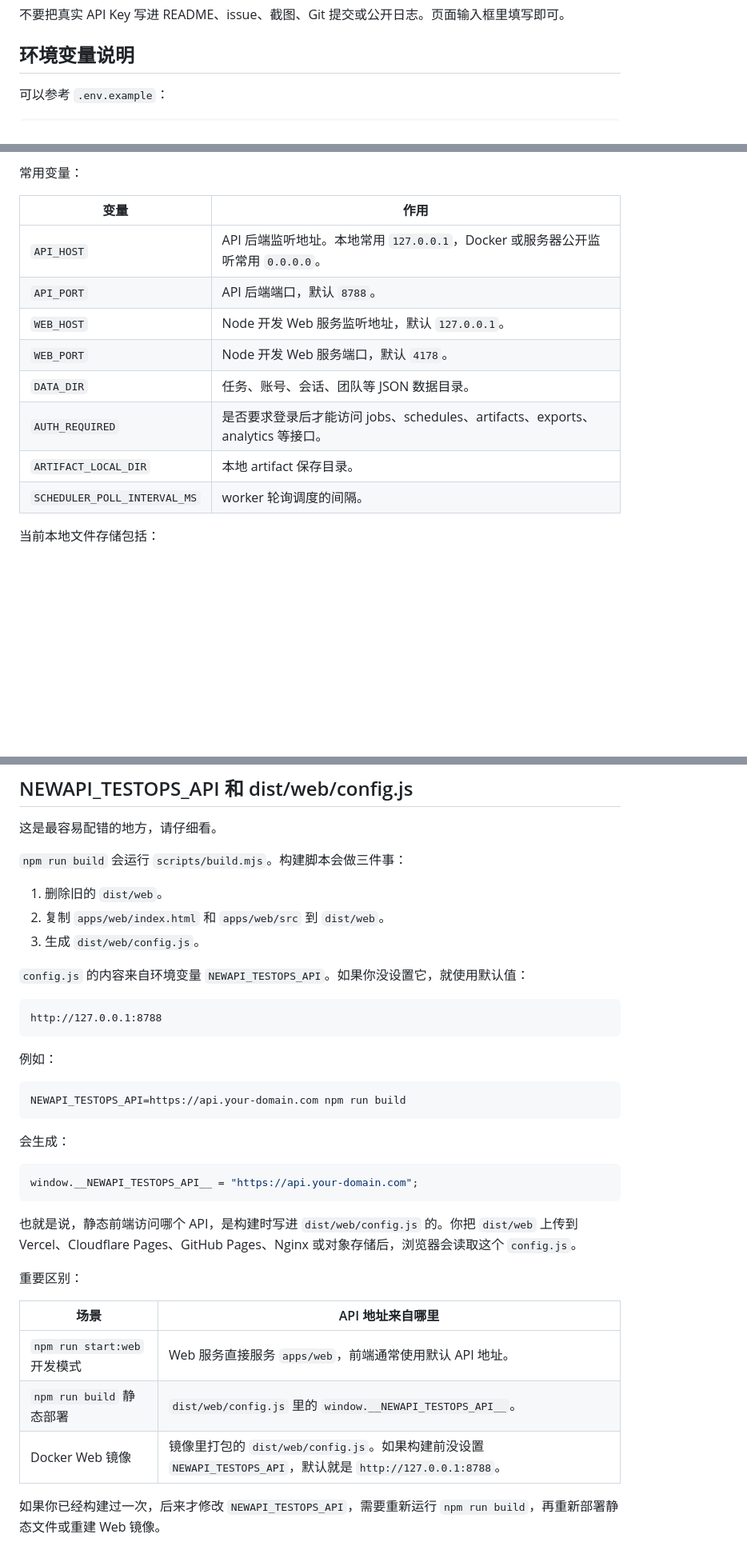
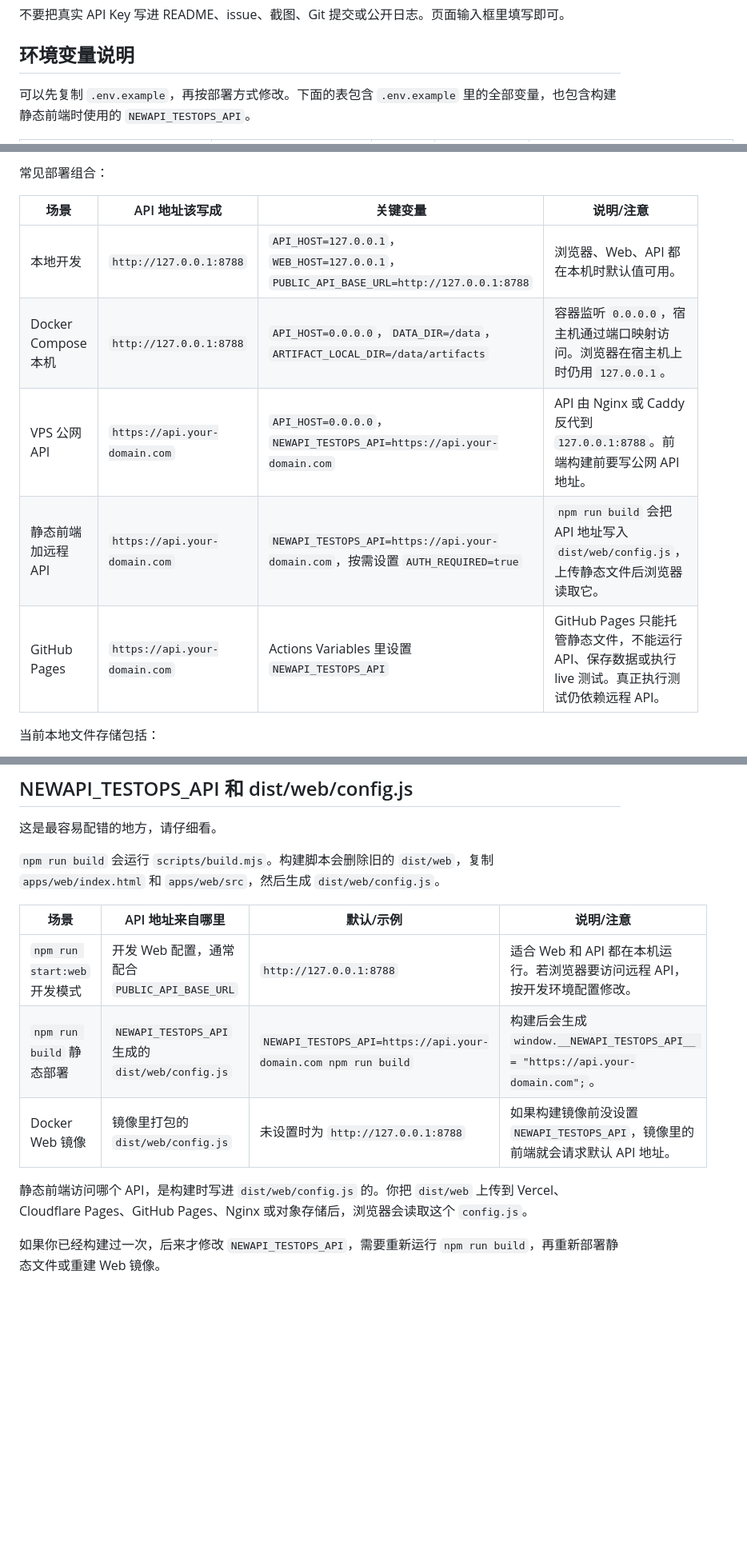
Before and after one commit to xingxinag/newapi-testops, a Markdown page: README.md, 3 parts joined by grey strips. Shown at 80% size. GitHub-like rendering; blank space fills up the shorter version.

Commit message:
Organize variable guide
Ultraworked with [Sisyphus](https://github.com/code-yeongyu/oh-my-openagent)

Co-authored-by: Sisyphus <clio-agent@sisyphuslabs.ai>

````diff
--- a/README.md
+++ b/README.md
@@ -303,5 +303,5 @@ live 模式会真的请求你的目标 NewAPI 服务。请确认你填的是自
 
 ## 环境变量说明
 
-可以参考 `.env.example`：
+可以先复制 `.env.example`，再按部署方式修改。下面的表包含 `.env.example` 里的全部变量，也包含构建静态前端时使用的 `NEWAPI_TESTOPS_API`。
 
@@ -328,16 +329,13 @@ SCHEDULER_POLL_INTERVAL_MS=30000
 
-常用变量：
+常见部署组合：
 
-| 变量 | 作用 |
-| --- | --- |
-| `API_HOST` | API 后端监听地址。本地常用 `127.0.0.1`，Docker 或服务器公开监听常用 `0.0.0.0`。 |
-| `API_PORT` | API 后端端口，默认 `8788`。 |
-| `WEB_HOST` | Node 开发 Web 服务监听地址，默认 `127.0.0.1`。 |
-| `WEB_PORT` | Node 开发 Web 服务端口，默认 `4178`。 |
-| `DATA_DIR` | 任务、账号、会话、团队等 JSON 数据目录。 |
-| `AUTH_REQUIRED` | 是否要求登录后才能访问 jobs、schedules、artifacts、exports、analytics 等接口。 |
-| `ARTIFACT_LOCAL_DIR` | 本地 artifact 保存目录。 |
-| `SCHEDULER_POLL_INTERVAL_MS` | worker 轮询调度的间隔。 |
+| 场景 | API 地址该写成 | 关键变量 | 说明/注意 |
+| --- | --- | --- | --- |
+| 本地开发 | `http://127.0.0.1:8788` | `API_HOST=127.0.0.1`，`WEB_HOST=127.0.0.1`，`PUBLIC_API_BASE_URL=http://127.0.0.1:8788` | 浏览器、Web、API 都在本机时默认值可用。 |
+| Docker Compose 本机 | `http://127.0.0.1:8788` | `API_HOST=0.0.0.0`，`DATA_DIR=/data`，`ARTIFACT_LOCAL_DIR=/data/artifacts` | 容器监听 `0.0.0.0`，宿主机通过端口映射访问。浏览器在宿主机上时仍用 `127.0.0.1`。 |
+| VPS 公网 API | `https://api.your-domain.com` | `API_HOST=0.0.0.0`，`NEWAPI_TESTOPS_API=https://api.your-domain.com` | API 由 Nginx 或 Caddy 反代到 `127.0.0.1:8788`。前端构建前要写公网 API 地址。 |
+| 静态前端加远程 API | `https://api.your-domain.com` | `NEWAPI_TESTOPS_API=https://api.your-domain.com`，按需设置 `AUTH_REQUIRED=true` | `npm run build` 会把 API 地址写入 `dist/web/config.js`，上传静态文件后浏览器读取它。 |
+| GitHub Pages | `https://api.your-domain.com` | Actions Variables 里设置 `NEWAPI_TESTOPS_API` | GitHub Pages 只能托管静态文件，不能运行 API、保存数据或执行 live 测试。真正执行测试仍依赖远程 API。 |
 
 当前本地文件存储包括：
 
@@ -370,39 +368,15 @@ SESSION_COOKIE_DOMAIN=
 
 这是最容易配错的地方，请仔细看。
 
-`npm run build` 会运行 `scripts/build.mjs`。构建脚本会做三件事：
+`npm run build` 会运行 `scripts/build.mjs`。构建脚本会删除旧的 `dist/web`，复制 `apps/web/index.html` 和 `apps/web/src`，然后生成 `dist/web/config.js`。
 
-1. 删除旧的 `dist/web`。
-2. 复制 `apps/web/index.html` 和 `apps/web/src` 到 `dist/web`。
-3. 生成 `dist/web/config.js`。
+| 场景 | API 地址来自哪里 | 默认/示例 | 说明/注意 |
+| --- | --- | --- | --- |
+| `npm run start:web` 开发模式 | 开发 Web 配置，通常配合 `PUBLIC_API_BASE_URL` | `http://127.0.0.1:8788` | 适合 Web 和 API 都在本机运行。若浏览器要访问远程 API，按开发环境配置修改。 |
+| `npm run build` 静态部署 | `NEWAPI_TESTOPS_API` 生成的 `dist/web/config.js` | `NEWAPI_TESTOPS_API=https://api.your-domain.com npm run build` | 构建后会生成 `window.__NEWAPI_TESTOPS_API__ = "https://api.your-domain.com";`。 |
+| Docker Web 镜像 | 镜像里打包的 `dist/web/config.js` | 未设置时为 `http://127.0.0.1:8788` | 如果构建镜像前没设置 `NEWAPI_TESTOPS_API`，镜像里的前端就会请求默认 API 地址。 |
 
-`config.js` 的内容来自环境变量 `NEWAPI_TESTOPS_API`。如果你没设置它，就使用默认值：
-
-```text
-http://127.0.0.1:8788
-```
-
-例如：
-
-```bash
-NEWAPI_TESTOPS_API=https://api.your-domain.com npm run build
-```
-
-会生成：
-
-```js
-window.__NEWAPI_TESTOPS_API__ = "https://api.your-domain.com";
-```
-
-也就是说，静态前端访问哪个 API，是构建时写进 `dist/web/config.js` 的。你把 `dist/web` 上传到 Vercel、Cloudflare Pages、GitHub Pages、Nginx 或对象存储后，浏览器会读取这个 `config.js`。
-
-重要区别：
-
-| 场景 | API 地址来自哪里 |
-| --- | --- |
-| `npm run start:web` 开发模式 | Web 服务直接服务 `apps/web`，前端通常使用默认 API 地址。 |
-| `npm run build` 静态部署 | `dist/web/config.js` 里的 `window.__NEWAPI_TESTOPS_API__`。 |
-| Docker Web 镜像 | 镜像里打包的 `dist/web/config.js`。如果构建前没设置 `NEWAPI_TESTOPS_API`，默认就是 `http://127.0.0.1:8788`。 |
+静态前端访问哪个 API，是构建时写进 `dist/web/config.js` 的。你把 `dist/web` 上传到 Vercel、Cloudflare Pages、GitHub Pages、Nginx 或对象存储后，浏览器会读取这个 `config.js`。
 
 如果你已经构建过一次，后来才修改 `NEWAPI_TESTOPS_API`，需要重新运行 `npm run build`，再重新部署静态文件或重建 Web 镜像。
 
````
Also changed, not shown: other parts of README.md (+21 -20 lines).
